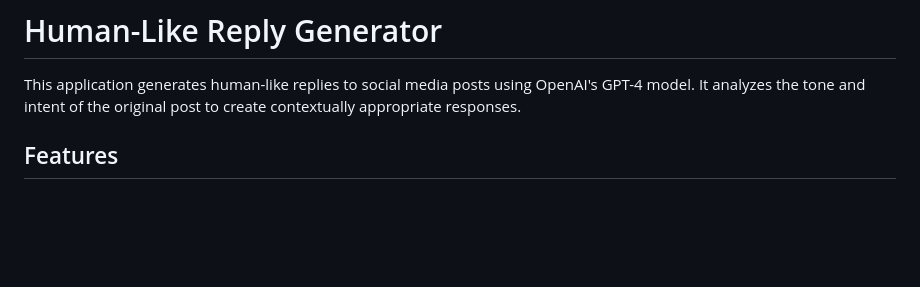
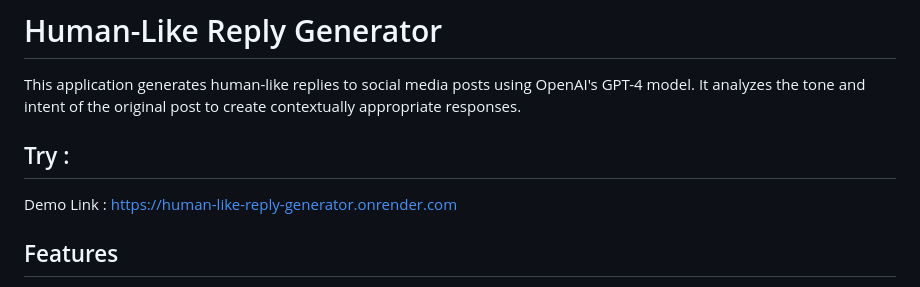
Before and after one commit to manavpatelin/Human-like-reply-generator, a Markdown page: README.md, the part around the change. Drawn GitHub-style; blank space fills up the shorter version.

```diff
--- a/README.md
+++ b/README.md
@@ -1,6 +1,9 @@
 # Human-Like Reply Generator
 
 This application generates human-like replies to social media posts using OpenAI's GPT-4 model. It analyzes the tone and intent of the original post to create contextually appropriate responses.
+
+## Try :
+Demo Link : https://human-like-reply-generator.onrender.com
 
 ## Features
 
```
